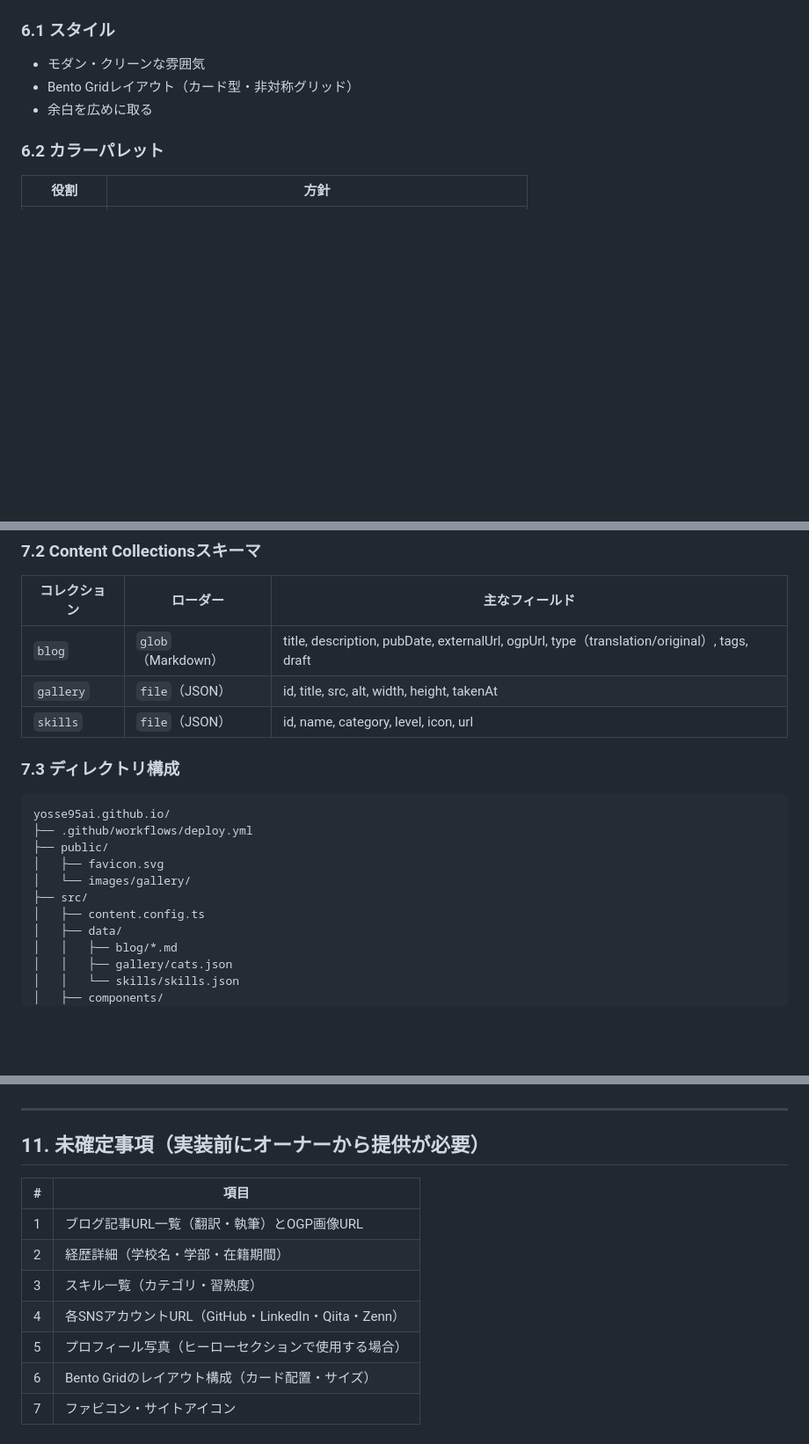
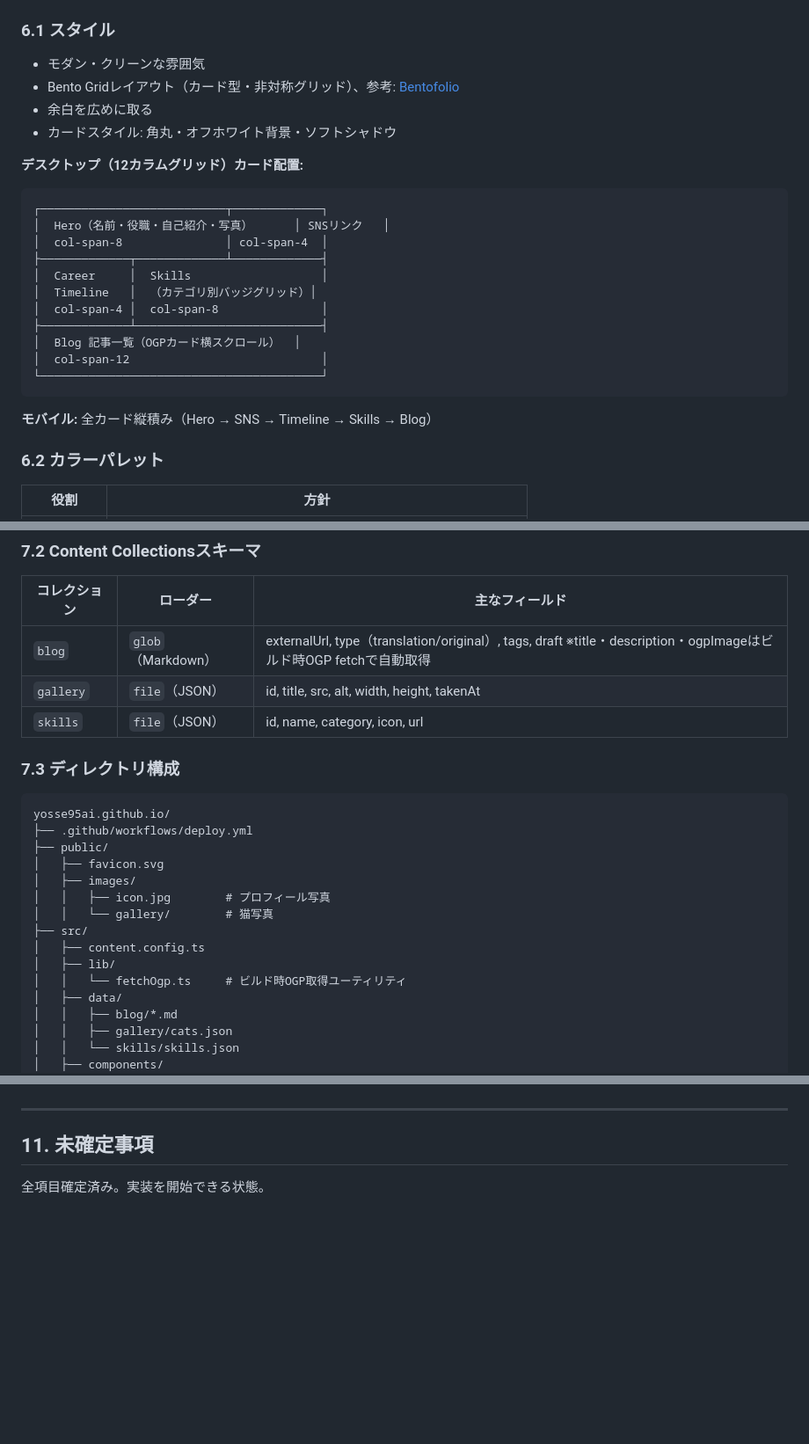
Before and after one commit to yosse95ai/yosse95ai.github.io, a Markdown page: doc/blueprint.md, 3 parts joined by grey strips. Shown at 88% size. Drawn GitHub-style; blank space fills up the shorter version.

````diff
--- a/doc/blueprint.md
+++ b/doc/blueprint.md
@@ -88,8 +119,27 @@ AWSに勤務するソフトウェアエンジニアの個人紹介サイト。
 ### 6.1 スタイル
 
 - モダン・クリーンな雰囲気
-- Bento Gridレイアウト（カード型・非対称グリッド）
+- Bento Gridレイアウト（カード型・非対称グリッド）、参考: [Bentofolio](https://astro.build/themes/details/bento-grid-portfolio/)
 - 余白を広めに取る
+- カードスタイル: 角丸・オフホワイト背景・ソフトシャドウ
+
+**デスクトップ（12カラムグリッド）カード配置:**
+
+```
+┌───────────────────────────┬─────────────┐
+│  Hero（名前・役職・自己紹介・写真）      │ SNSリンク   │
+│  col-span-8               │ col-span-4  │
+├─────────────┬─────────────┴─────────────┤
+│  Career     │  Skills                   │
+│  Timeline   │  （カテゴリ別バッジグリッド）│
+│  col-span-4 │  col-span-8               │
+├─────────────┴───────────────────────────┤
+│  Blog 記事一覧（OGPカード横スクロール）  │
+│  col-span-12                            │
+└─────────────────────────────────────────┘
+```
+
+**モバイル:** 全カード縦積み（Hero → SNS → Timeline → Skills → Blog）
 
 ### 6.2 カラーパレット
 
@@ -152,9 +203,9 @@ src/components/
 
 | コレクション | ローダー | 主なフィールド |
 |---|---|---|
-| `blog` | `glob`（Markdown） | title, description, pubDate, externalUrl, ogpUrl, type（translation/original）, tags, draft |
+| `blog` | `glob`（Markdown） | externalUrl, type（translation/original）, tags, draft ※title・description・ogpImageはビルド時OGP fetchで自動取得 |
 | `gallery` | `file`（JSON） | id, title, src, alt, width, height, takenAt |
-| `skills` | `file`（JSON） | id, name, category, level, icon, url |
+| `skills` | `file`（JSON） | id, name, category, icon, url |
 
 ### 7.3 ディレクトリ構成
 
@@ -163,9 +214,13 @@ yosse95ai.github.io/
 ├── .github/workflows/deploy.yml
 ├── public/
 │   ├── favicon.svg
-│   └── images/gallery/
+│   ├── images/
+│   │   ├── icon.jpg        # プロフィール写真
+│   │   └── gallery/        # 猫写真
 ├── src/
 │   ├── content.config.ts
+│   ├── lib/
+│   │   └── fetchOgp.ts     # ビルド時OGP取得ユーティリティ
 │   ├── data/
 │   │   ├── blog/*.md
 │   │   ├── gallery/cats.json
@@ -225,14 +280,6 @@ yosse95ai.github.io/
 
 ---
 
-## 11. 未確定事項（実装前にオーナーから提供が必要）
+## 11. 未確定事項
 
-| # | 項目 |
-|---|---|
-| 1 | ブログ記事URL一覧（翻訳・執筆）とOGP画像URL |
-| 2 | 経歴詳細（学校名・学部・在籍期間） |
-| 3 | スキル一覧（カテゴリ・習熟度） |
-| 4 | 各SNSアカウントURL（GitHub・LinkedIn・Qiita・Zenn） |
-| 5 | プロフィール写真（ヒーローセクションで使用する場合） |
-| 6 | Bento Gridのレイアウト構成（カード配置・サイズ） |
-| 7 | ファビコン・サイトアイコン |
+全項目確定済み。実装を開始できる状態。
````
Also changed, not shown: other parts of doc/blueprint.md (+42 -10 lines).
